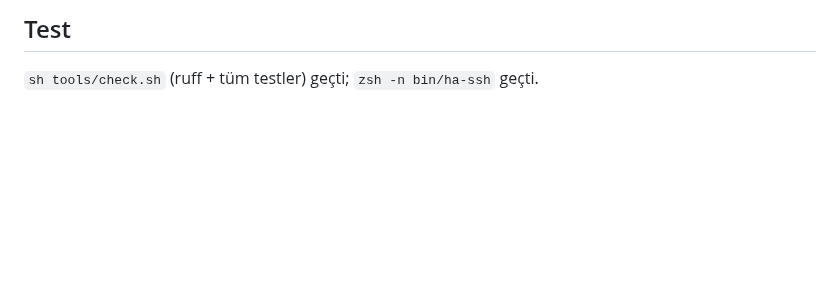
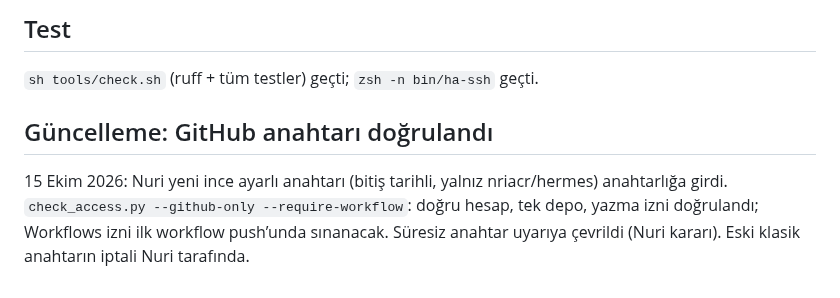
Before and after one commit to nriacr/hermes, a Markdown page: changelogs/2026-10-15-claude-erisim-temizligi.md, the part around the change. GitHub-like rendering; blank space fills up the shorter version.

Commit message:
Record fine-grained token verification
Co-Authored-By: Claude Sonnet 5.5 <noreply@anthropic.com>

```diff
--- a/changelogs/2026-10-15-claude-erisim-temizligi.md
+++ b/changelogs/2026-10-15-claude-erisim-temizligi.md
@@ -29,3 +29,7 @@ Agent güvenlik ayarı, kimlik bilgisi veya yetki değiştirmediği için şunla
 ## Test
 
 `sh tools/check.sh` (ruff + tüm testler) geçti; `zsh -n bin/ha-ssh` geçti.
+
+## Güncelleme: GitHub anahtarı doğrulandı
+
+15 Ekim 2026: Nuri yeni ince ayarlı anahtarı (bitiş tarihli, yalnız nriacr/hermes) anahtarlığa girdi. `check_access.py --github-only --require-workflow`: doğru hesap, tek depo, yazma izni doğrulandı; Workflows izni ilk workflow push’unda sınanacak. Süresiz anahtar uyarıya çevrildi (Nuri kararı). Eski klasik anahtarın iptali Nuri tarafında.
```
